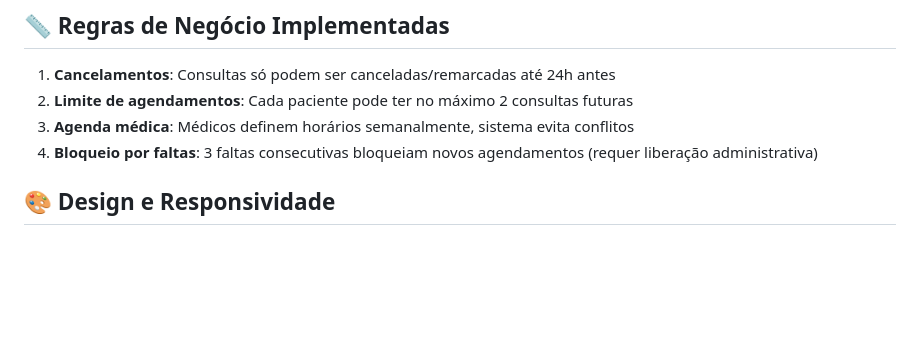
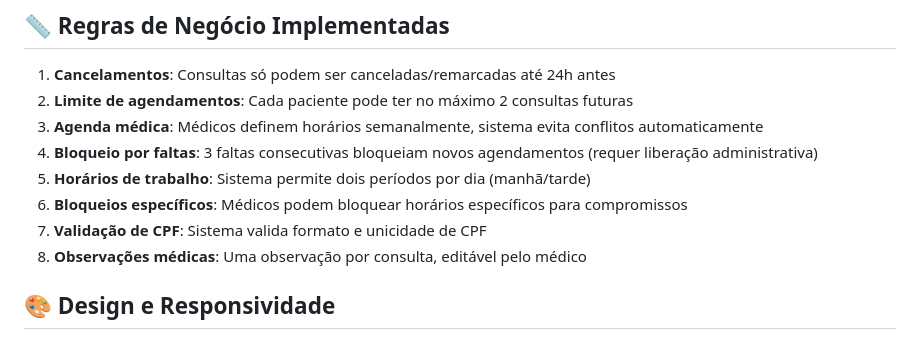
Before and after one commit to rafaelst97/prototype-melhoria, a Markdown page: README.md, the part around one of its changes. Rendered like a GitHub page; blank space fills up the shorter version.

```diff
--- a/README.md
+++ b/README.md
@@ -114,8 +137,12 @@ Projeto/
 
 1. **Cancelamentos**: Consultas só podem ser canceladas/remarcadas até 24h antes
 2. **Limite de agendamentos**: Cada paciente pode ter no máximo 2 consultas futuras
-3. **Agenda médica**: Médicos definem horários semanalmente, sistema evita conflitos
+3. **Agenda médica**: Médicos definem horários semanalmente, sistema evita conflitos automaticamente
 4. **Bloqueio por faltas**: 3 faltas consecutivas bloqueiam novos agendamentos (requer liberação administrativa)
+5. **Horários de trabalho**: Sistema permite dois períodos por dia (manhã/tarde)
+6. **Bloqueios específicos**: Médicos podem bloquear horários específicos para compromissos
+7. **Validação de CPF**: Sistema valida formato e unicidade de CPF
+8. **Observações médicas**: Uma observação por consulta, editável pelo médico
 
 ## 🎨 Design e Responsividade
 
```
Also changed, not shown: other parts of README.md (+97 -35 lines).
